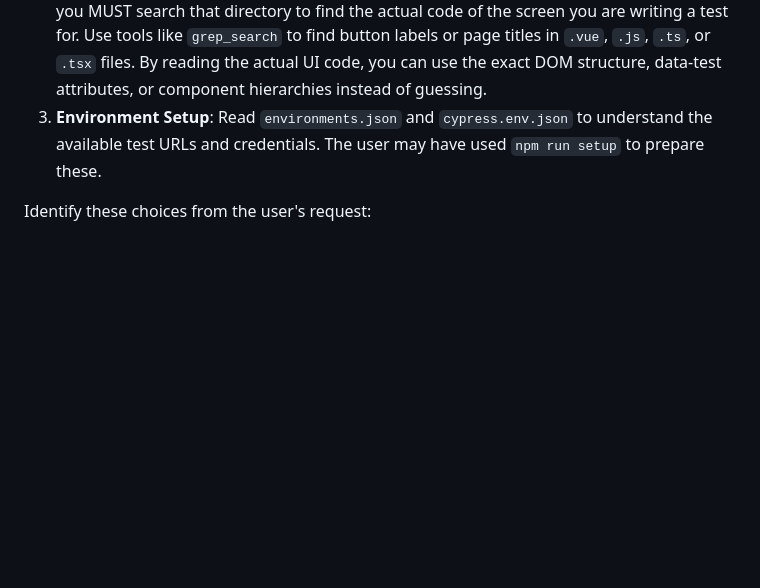
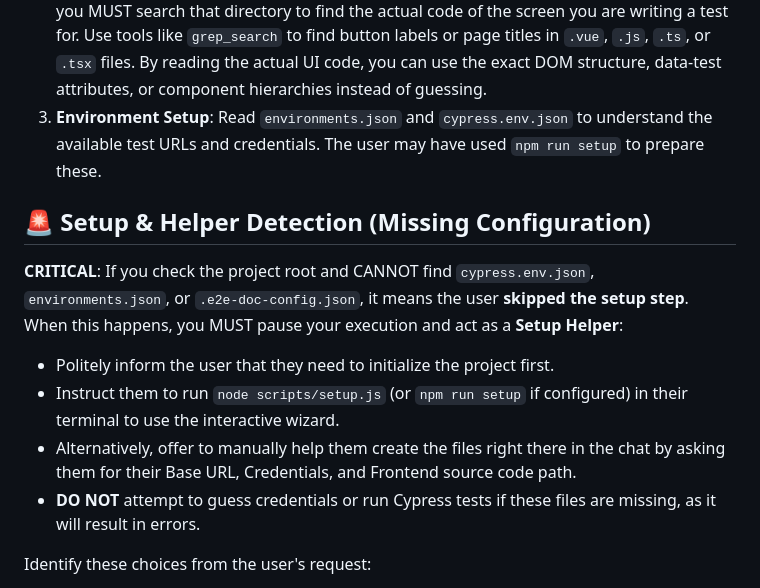
Before and after one commit to ThanakornSooksumrann/auto-e2e-doc, a Markdown page: skills/auto-e2e-doc/SKILL.md, the part around the change. GitHub-like rendering; blank space fills up the shorter version.

Commit message:
Add Helper Detection to SKILL.md

```diff
--- a/skills/auto-e2e-doc/SKILL.md
+++ b/skills/auto-e2e-doc/SKILL.md
@@ -15,6 +15,15 @@ Before generating tests or flows, you MUST understand the project's frontend str
 1. **Check for configuration**: Read `.e2e-doc-config.json` in the project root if it exists.
 2. **Find Frontend Source Code**: If the config specifies `frontendSourcePath` (e.g. `./src/ui`), you MUST search that directory to find the actual code of the screen you are writing a test for. Use tools like `grep_search` to find button labels or page titles in `.vue`, `.js`, `.ts`, or `.tsx` files. By reading the actual UI code, you can use the exact DOM structure, data-test attributes, or component hierarchies instead of guessing.
 3. **Environment Setup**: Read `environments.json` and `cypress.env.json` to understand the available test URLs and credentials. The user may have used `npm run setup` to prepare these.
+
+## 🚨 Setup & Helper Detection (Missing Configuration)
+
+**CRITICAL**: If you check the project root and CANNOT find `cypress.env.json`, `environments.json`, or `.e2e-doc-config.json`, it means the user **skipped the setup step**.
+When this happens, you MUST pause your execution and act as a **Setup Helper**:
+- Politely inform the user that they need to initialize the project first.
+- Instruct them to run `node scripts/setup.js` (or `npm run setup` if configured) in their terminal to use the interactive wizard.
+- Alternatively, offer to manually help them create the files right there in the chat by asking them for their Base URL, Credentials, and Frontend source code path.
+- **DO NOT** attempt to guess credentials or run Cypress tests if these files are missing, as it will result in errors.
 
 Identify these choices from the user's request:
 
```
